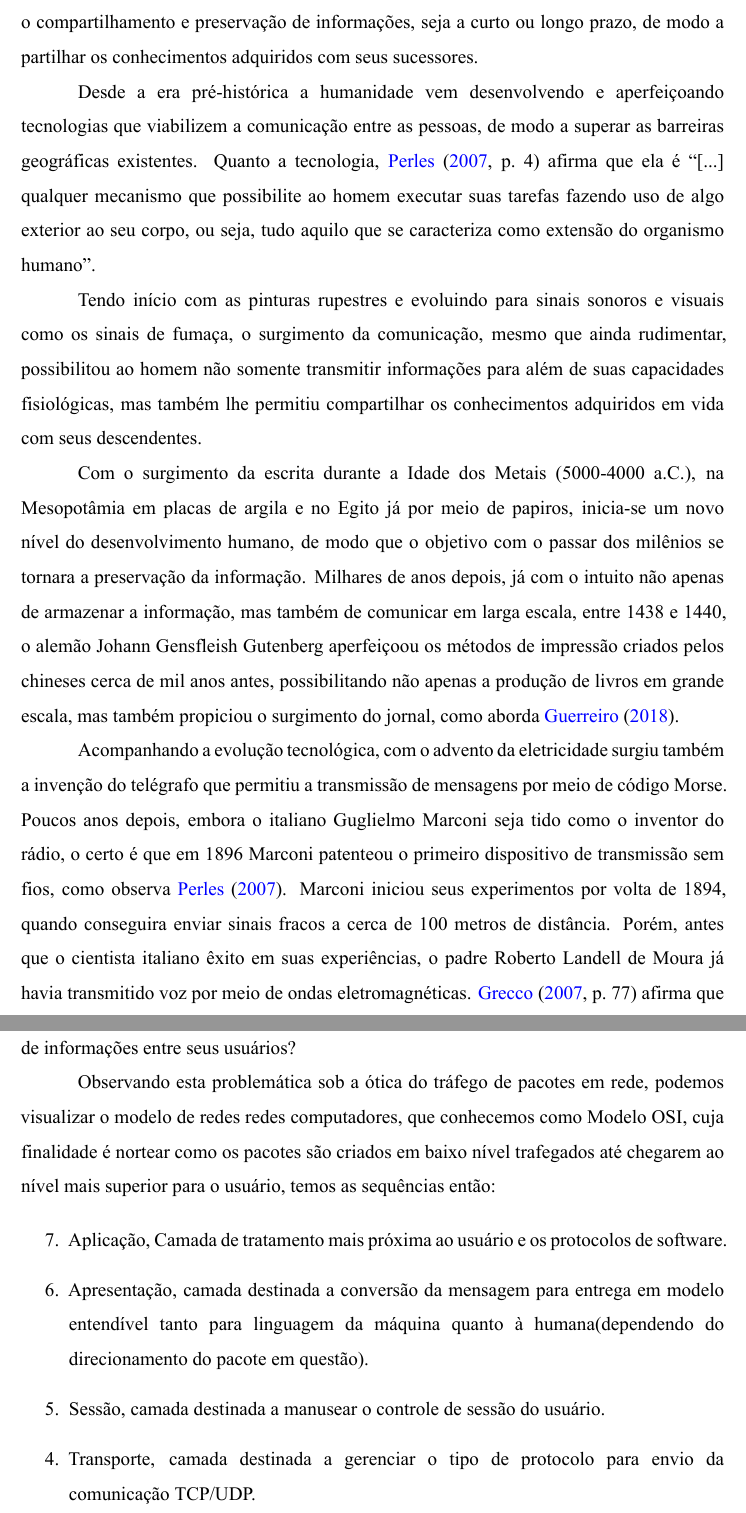
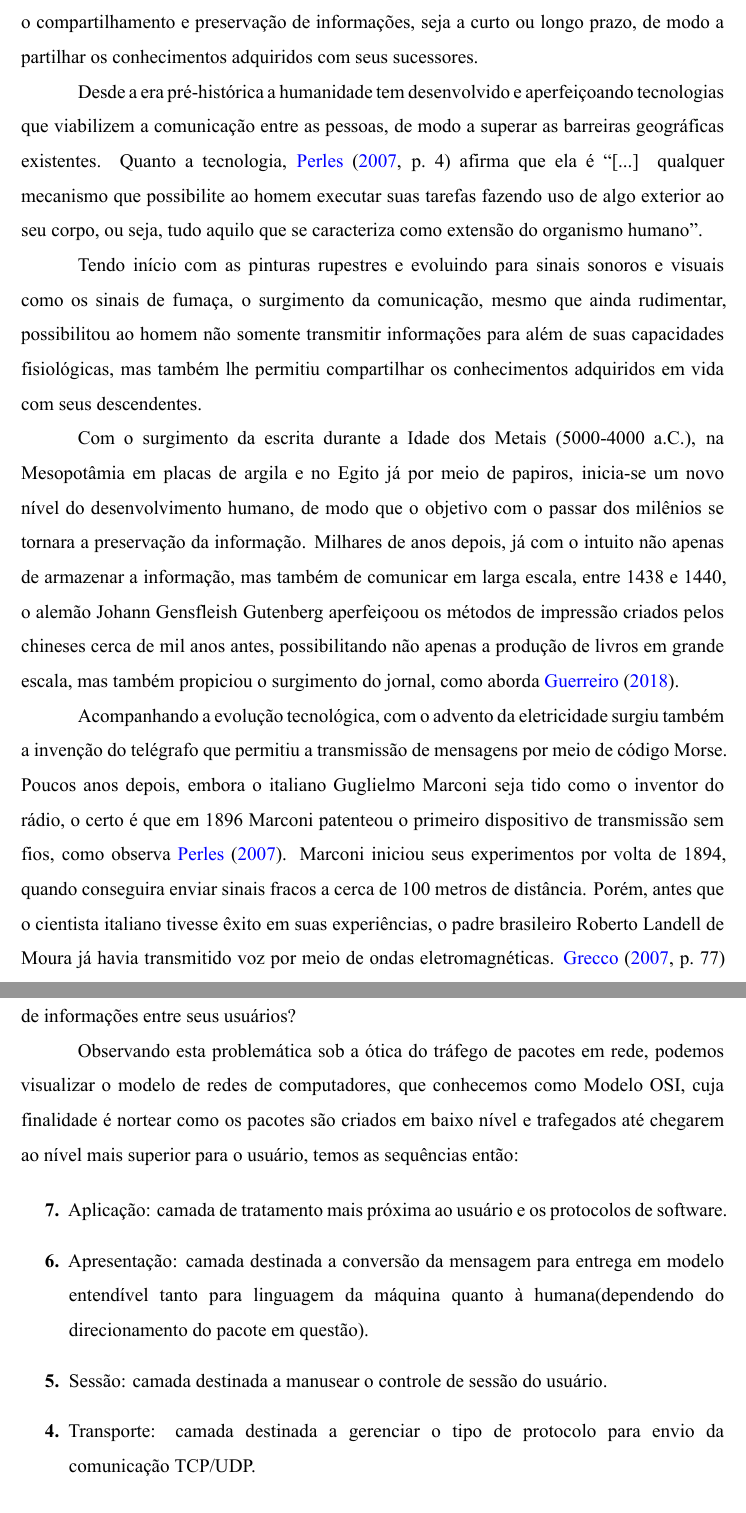
Before and after one commit to henriquesebastiao/tcc, a LaTeX thesis (tcc.tex, which reads textuais/introducao.tex): two parts of pages 5 and 7 of 11, joined at a grey line, cut so that both start at the same text. Compiled offline with XeLaTeX.

Commit message:
Corrigindo erros e formatando lista do modelo OSI
"vem desenvolvendo" -> "tem desenvolvido" (linha 11) - evitar gerundismo.
"tivesse" (linha 46) - palavra faltante.
"brasileiro" (linha 47) - palavra faltante.
"guerra fria" -> "Guerra Fria" (linha 69) - nomes próprios devem iniciar com letra maiúscula.
"redes redes computadores" -> "redes de computadores" (linha 121) - corrigindo erro.
"e" (linha 123) - palavra faltante.

Co-authored-by: Lucas <lucasofc-15@outlook.com>

```diff
--- a/textuais/introducao.tex
+++ b/textuais/introducao.tex
@@ -8,7 +8,7 @@ mecanismos que possibilitem o compartilhamento e preservação de
 informações, seja a curto ou longo prazo, de modo a partilhar os
 conhecimentos adquiridos com seus sucessores.
 
-Desde a era pré-histórica a humanidade vem desenvolvendo e
+Desde a era pré-histórica a humanidade tem desenvolvido e
 aperfeiçoando tecnologias que viabilizem a comunicação entre as
 pessoas, de modo a superar as barreiras geográficas existentes.
 Quanto a tecnologia, \citeonline[p.~4]{perles2007}
@@ -43,8 +43,8 @@ certo é que em 1896 Marconi patenteou o primeiro dispositivo de
 transmissão sem fios, como observa \citeonline{perles2007}.
 Marconi iniciou seus experimentos por volta de 1894, quando
 conseguira enviar sinais fracos a cerca de 100 metros de distância.
-Porém, antes que o cientista italiano êxito em suas experiências, o
-padre Roberto Landell de Moura já havia transmitido voz por meio de
+Porém, antes que o cientista italiano tivesse êxito em suas experiências, o
+padre brasileiro Roberto Landell de Moura já havia transmitido voz por meio de
 ondas eletromagnéticas. \citeonline[p.~77]{grecco2006}
 afirma que “Há registros de que as primeiras experiências do padre
 Landell com transmissões de ondas portando a voz humana teriam
@@ -118,19 +118,20 @@ liberdade de expressão e pensamento e propicie, enfim, uma interface
 segura de comunicação e troca de informações entre seus usuários?
 
 Observando esta problemática sob a ótica do tráfego de pacotes em
-rede, podemos visualizar o modelo de redes redes computadores, que
+rede, podemos visualizar o modelo de redes de computadores, que
 conhecemos como Modelo OSI, cuja finalidade é nortear como os pacotes
-são criados em baixo nível trafegados até chegarem ao nível mais
+são criados em baixo nível e trafegados até chegarem ao nível mais
 superior para o usuário, temos as sequências então:
 
 \begin{etaremune}
-\item Aplicação, Camada de tratamento mais próxima ao usuário e os
+\renewcommand\labelenumi{\bfseries\theenumi.}
+\item Aplicação: camada de tratamento mais próxima ao usuário e os
   protocolos de software.
-\item Apresentação, camada destinada a conversão da mensagem para
+\item Apresentação: camada destinada a conversão da mensagem para
   entrega em modelo entendível tanto para linguagem da máquina quanto
   à humana(dependendo do direcionamento do pacote em questão).
-\item Sessão, camada destinada a manusear o controle de sessão do usuário.
-\item Transporte, camada destinada a gerenciar o tipo de protocolo
+\item Sessão: camada destinada a manusear o controle de sessão do usuário.
+\item Transporte: camada destinada a gerenciar o tipo de protocolo
   para envio da comunicação TCP/UDP.
-\item Rede, camada destinada a separar os hosts de origem e destino
+\item Rede: camada destinada a separar os hosts de origem e destino
   da nossa comunicação.
```
Also changed, not shown: textuais/introducao.tex (12 more changed lines).
